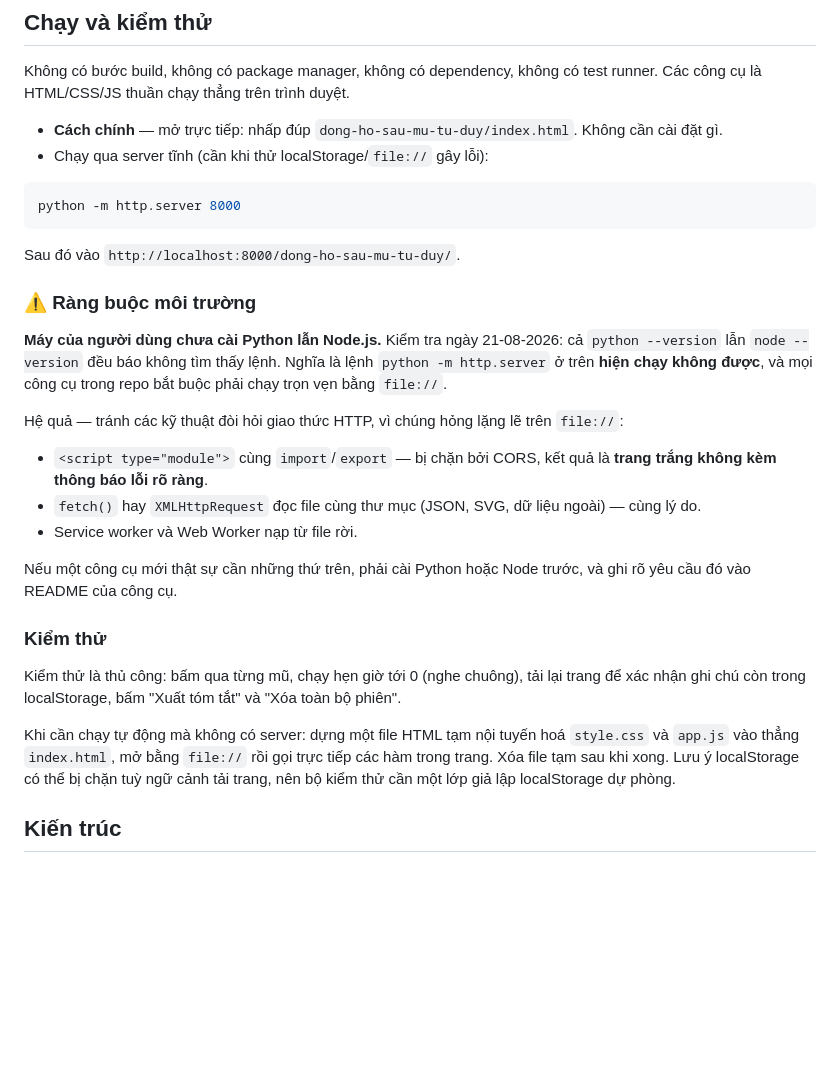
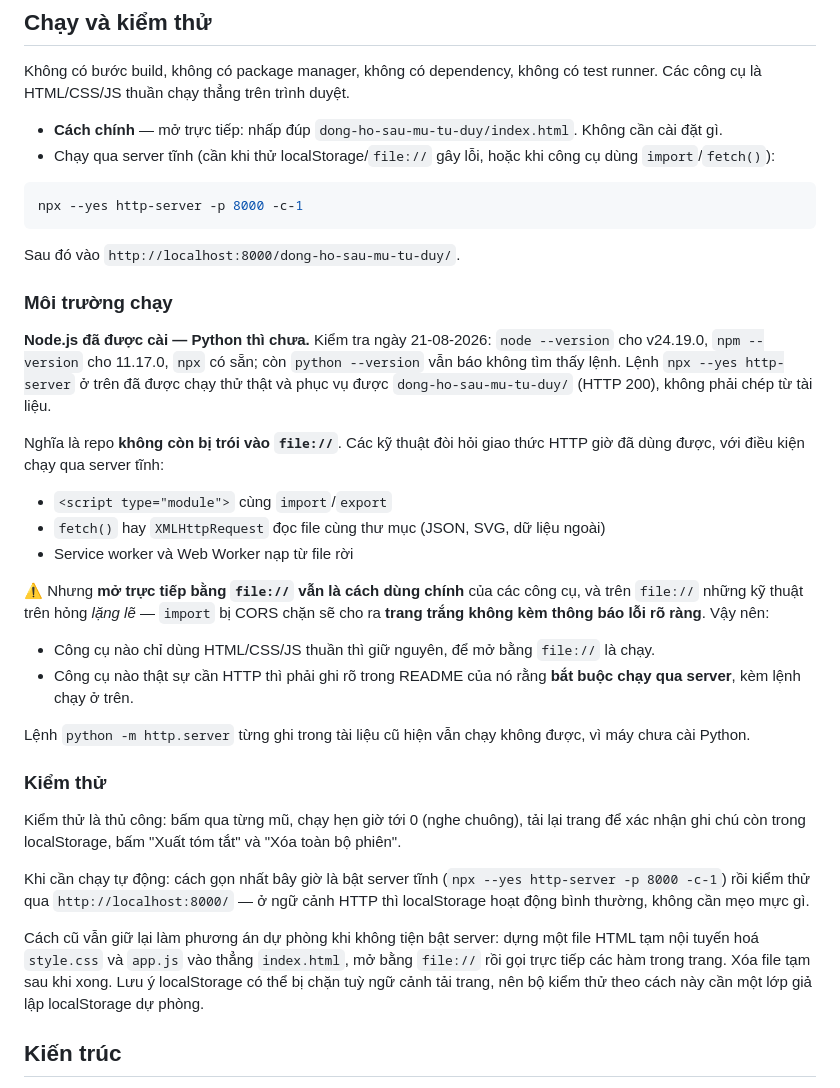
Before and after one commit to Vannt0311/KhocuaVan, a Markdown page: CLAUDE.md, the part around the change. Rendered like a GitHub page; blank space fills up the shorter version.

Commit message:
Cập nhật ràng buộc môi trường: đã cài Node, gỡ trói file://
Máy đã cài Node.js LTS v24.19.0 (npm 11.17.0), nên ghi chú
"chưa cài Python lẫn Node.js" ở commit trước không còn đúng. Để nguyên
thì các phiên làm việc sau sẽ tự cấm mình dùng import/fetch() mà không
có lý do.

- Đổi tên mục "⚠️ Ràng buộc môi trường" thành "Môi trường chạy".
- Thay lệnh `python -m http.server 8000` (không chạy được vì máy chưa
  có Python) bằng `npx --yes http-server -p 8000 -c-1`, đã chạy thử
  thật và phục vụ được dong-ho-sau-mu-tu-duy/ với HTTP 200.
- Ghi nhận các kỹ thuật cần HTTP (import/export, fetch(), Worker) nay
  đã dùng được, kèm điều kiện phải chạy qua server tĩnh.
- Giữ nguyên cảnh báo file:// làm hỏng lặng lẽ, và thêm quy tắc: công
  cụ nào cần HTTP thì bắt buộc ghi rõ trong README của nó.
- Mục Kiểm thử: ưu tiên bật server rồi test qua localhost, giữ mẹo nội
  tuyến hoá file làm phương án dự phòng.

Co-Authored-By: Claude Opus 5 <noreply@anthropic.com>

````diff
--- a/CLAUDE.md
+++ b/CLAUDE.md
@@ -11,31 +11,38 @@ This file provides guidance to Claude Code (claude.ai/code) when working with co
 Không có bước build, không có package manager, không có dependency, không có test runner. Các công cụ là HTML/CSS/JS thuần chạy thẳng trên trình duyệt.
 
 - **Cách chính** — mở trực tiếp: nhấp đúp `dong-ho-sau-mu-tu-duy/index.html`. Không cần cài đặt gì.
-- Chạy qua server tĩnh (cần khi thử localStorage/`file://` gây lỗi):
+- Chạy qua server tĩnh (cần khi thử localStorage/`file://` gây lỗi, hoặc khi công cụ dùng `import`/`fetch()`):
 
 ```bash
-python -m http.server 8000
+npx --yes http-server -p 8000 -c-1
 ```
 
 Sau đó vào `http://localhost:8000/dong-ho-sau-mu-tu-duy/`.
 
-### ⚠️ Ràng buộc môi trường
+### Môi trường chạy
 
-**Máy của người dùng chưa cài Python lẫn Node.js.** Kiểm tra ngày 21-08-2026: cả `python --version` lẫn `node --version` đều báo không tìm thấy lệnh. Nghĩa là lệnh `python -m http.server` ở trên **hiện chạy không được**, và mọi công cụ trong repo bắt buộc phải chạy trọn vẹn bằng `file://`.
+**Node.js đã được cài — Python thì chưa.** Kiểm tra ngày 21-08-2026: `node --version` cho v24.19.0, `npm --version` cho 11.17.0, `npx` có sẵn; còn `python --version` vẫn báo không tìm thấy lệnh. Lệnh `npx --yes http-server` ở trên đã được chạy thử thật và phục vụ được `dong-ho-sau-mu-tu-duy/` (HTTP 200), không phải chép từ tài liệu.
 
-Hệ quả — tránh các kỹ thuật đòi hỏi giao thức HTTP, vì chúng hỏng lặng lẽ trên `file://`:
+Nghĩa là repo **không còn bị trói vào `file://`**. Các kỹ thuật đòi hỏi giao thức HTTP giờ đã dùng được, với điều kiện chạy qua server tĩnh:
 
-- `<script type="module">` cùng `import`/`export` — bị chặn bởi CORS, kết quả là **trang trắng không kèm thông báo lỗi rõ ràng**.
-- `fetch()` hay `XMLHttpRequest` đọc file cùng thư mục (JSON, SVG, dữ liệu ngoài) — cùng lý do.
-- Service worker và Web Worker nạp từ file rời.
+- `<script type="module">` cùng `import`/`export`
+- `fetch()` hay `XMLHttpRequest` đọc file cùng thư mục (JSON, SVG, dữ liệu ngoài)
+- Service worker và Web Worker nạp từ file rời
 
-Nếu một công cụ mới thật sự cần những thứ trên, phải cài Python hoặc Node trước, và ghi rõ yêu cầu đó vào README của công cụ.
+⚠️ Nhưng **mở trực tiếp bằng `file://` vẫn là cách dùng chính** của các công cụ, và trên `file://` những kỹ thuật trên hỏng *lặng lẽ* — `import` bị CORS chặn sẽ cho ra **trang trắng không kèm thông báo lỗi rõ ràng**. Vậy nên:
+
+- Công cụ nào chỉ dùng HTML/CSS/JS thuần thì giữ nguyên, để mở bằng `file://` là chạy.
+- Công cụ nào thật sự cần HTTP thì phải ghi rõ trong README của nó rằng **bắt buộc chạy qua server**, kèm lệnh chạy ở trên.
+
+Lệnh `python -m http.server` từng ghi trong tài liệu cũ hiện vẫn chạy không được, vì máy chưa cài Python.
 
 ### Kiểm thử
 
 Kiểm thử là thủ công: bấm qua từng mũ, chạy hẹn giờ tới 0 (nghe chuông), tải lại trang để xác nhận ghi chú còn trong localStorage, bấm "Xuất tóm tắt" và "Xóa toàn bộ phiên".
 
-Khi cần chạy tự động mà không có server: dựng một file HTML tạm nội tuyến hoá `style.css` và `app.js` vào thẳng `index.html`, mở bằng `file://` rồi gọi trực tiếp các hàm trong trang. Xóa file tạm sau khi xong. Lưu ý localStorage có thể bị chặn tuỳ ngữ cảnh tải trang, nên bộ kiểm thử cần một lớp giả lập localStorage dự phòng.
+Khi cần chạy tự động: cách gọn nhất bây giờ là bật server tĩnh (`npx --yes http-server -p 8000 -c-1`) rồi kiểm thử qua `http://localhost:8000/` — ở ngữ cảnh HTTP thì localStorage hoạt động bình thường, không cần mẹo mực gì.
+
+Cách cũ vẫn giữ lại làm phương án dự phòng khi không tiện bật server: dựng một file HTML tạm nội tuyến hoá `style.css` và `app.js` vào thẳng `index.html`, mở bằng `file://` rồi gọi trực tiếp các hàm trong trang. Xóa file tạm sau khi xong. Lưu ý localStorage có thể bị chặn tuỳ ngữ cảnh tải trang, nên bộ kiểm thử theo cách này cần một lớp giả lập localStorage dự phòng.
 
 ## Kiến trúc
 
````
